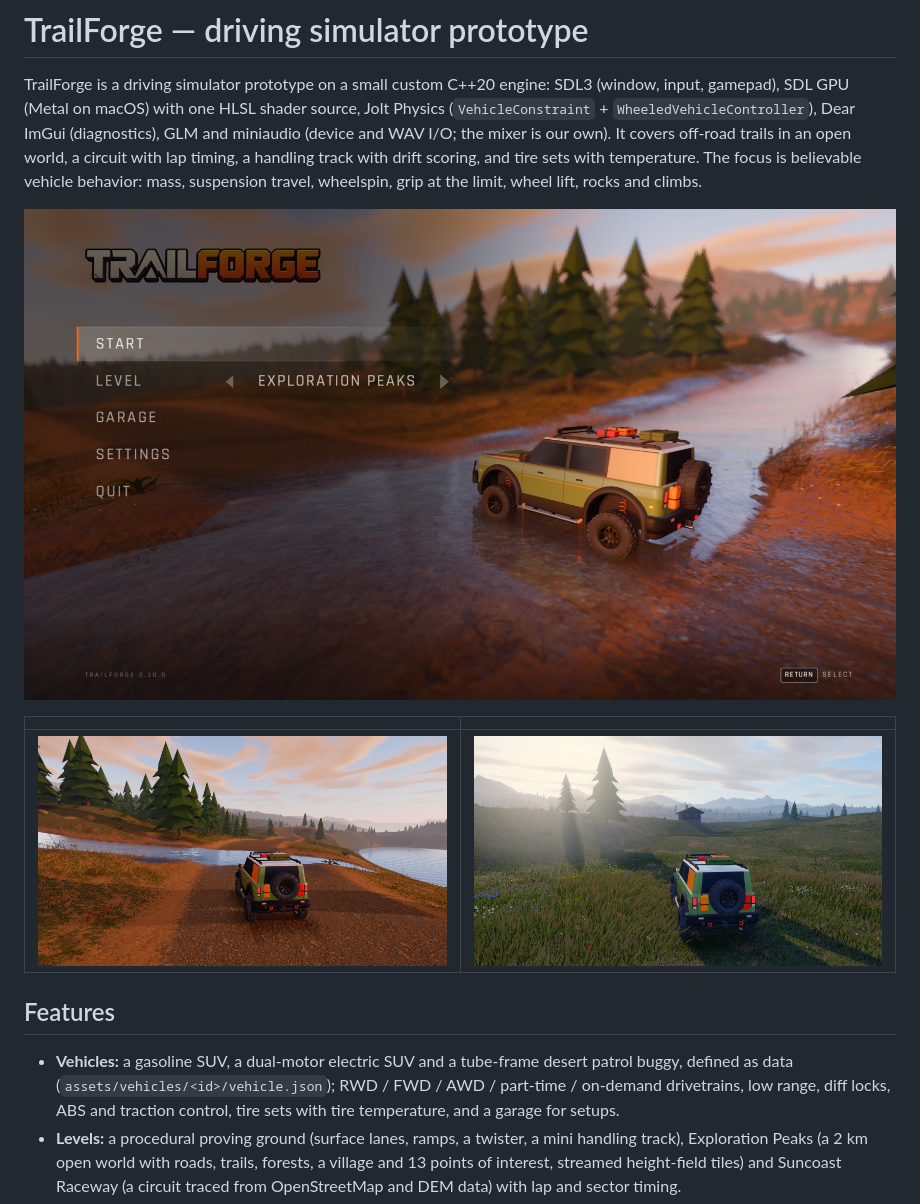
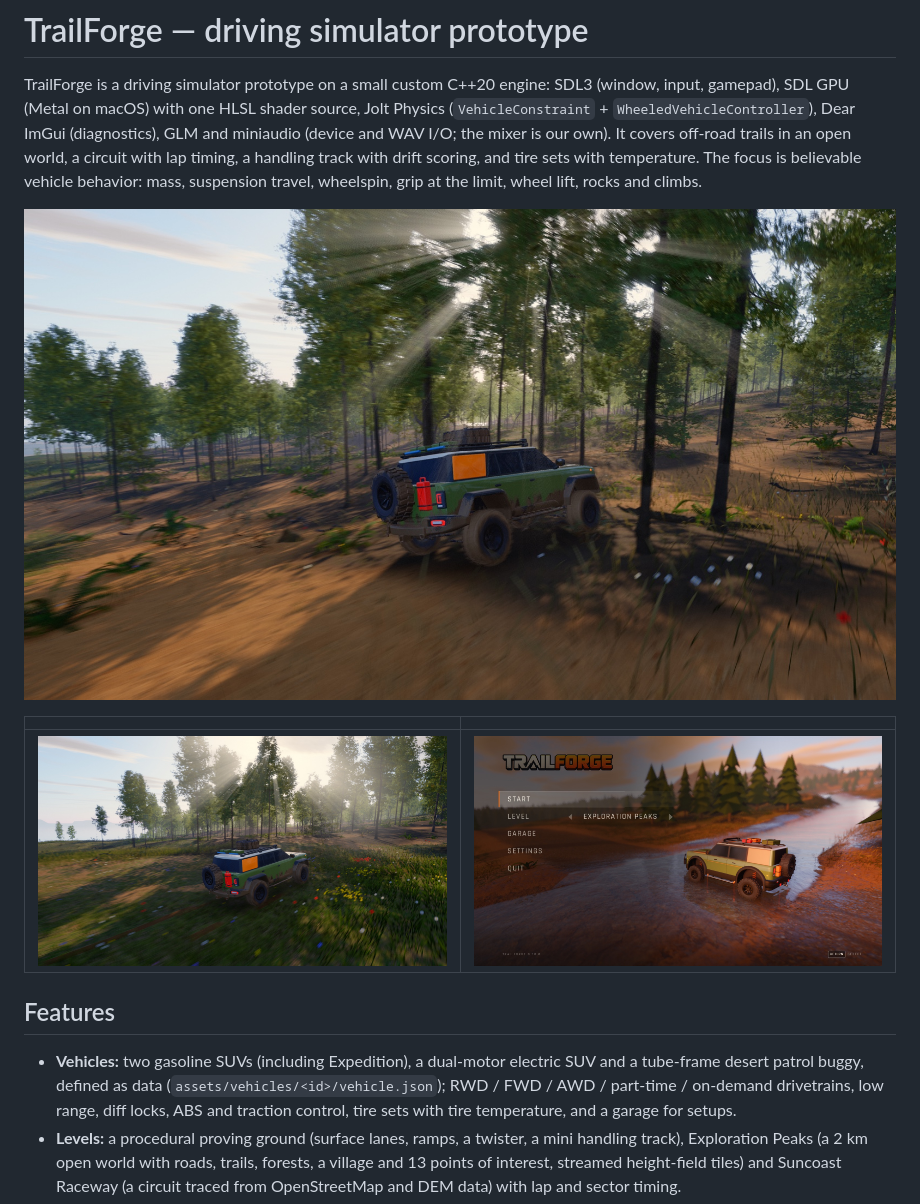
Before and after one commit to m-brtn/trailforge, a Markdown page: README.md, the part around the change. GitHub-like rendering; pictures changed too: docs/ford.jpg (deleted), docs/forest.jpg (added), docs/meadow.jpg.

```diff
--- a/README.md
+++ b/README.md
@@ -8,15 +8,15 @@ ImGui (diagnostics), GLM and miniaudio (device and WAV I/O; the mixer is our own
 open world, a circuit with lap timing, a handling track with drift scoring, and tire sets with temperature. The focus
 is believable vehicle behavior: mass, suspension travel, wheelspin, grip at the limit, wheel lift, rocks and climbs.
 
-![Start menu over Exploration Peaks](docs/menu.jpg)
+![Expedition at speed through detailed forest with morning sun shafts](docs/forest.jpg)
 
 | | |
 |---|---|
-| ![SUV at the Valley Road ford over Glacier Creek at golden hour](docs/ford.jpg) | ![SUV in the Alpine Lake meadow on a misty morning](docs/meadow.jpg) |
+| ![Expedition crossing wildflowers in morning light](docs/meadow.jpg) | ![Start menu over Exploration Peaks](docs/menu.jpg) |
 
 ## Features
 
-- **Vehicles:** a gasoline SUV, a dual-motor electric SUV and a tube-frame desert patrol buggy, defined as data
+- **Vehicles:** two gasoline SUVs (including Expedition), a dual-motor electric SUV and a tube-frame desert patrol buggy, defined as data
   (`assets/vehicles/<id>/vehicle.json`); RWD / FWD / AWD / part-time / on-demand drivetrains, low range, diff locks,
   ABS and traction control, tire sets with tire temperature, and a garage for setups.
 - **Levels:** a procedural proving ground (surface lanes, ramps, a twister, a mini handling track), Exploration
```
Also changed, not shown: devlog/2026-11-02.md (+14 -0 lines), docs/testing.md (+4 -3 lines), 3 other files.
